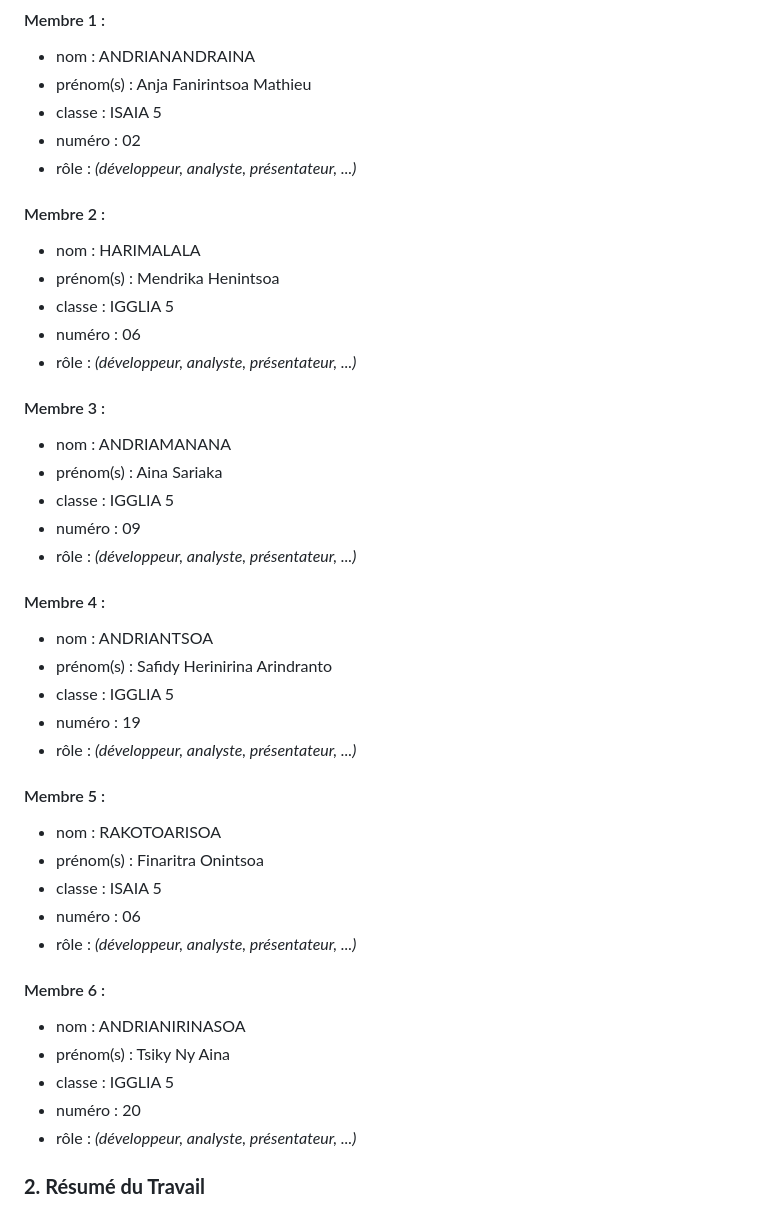
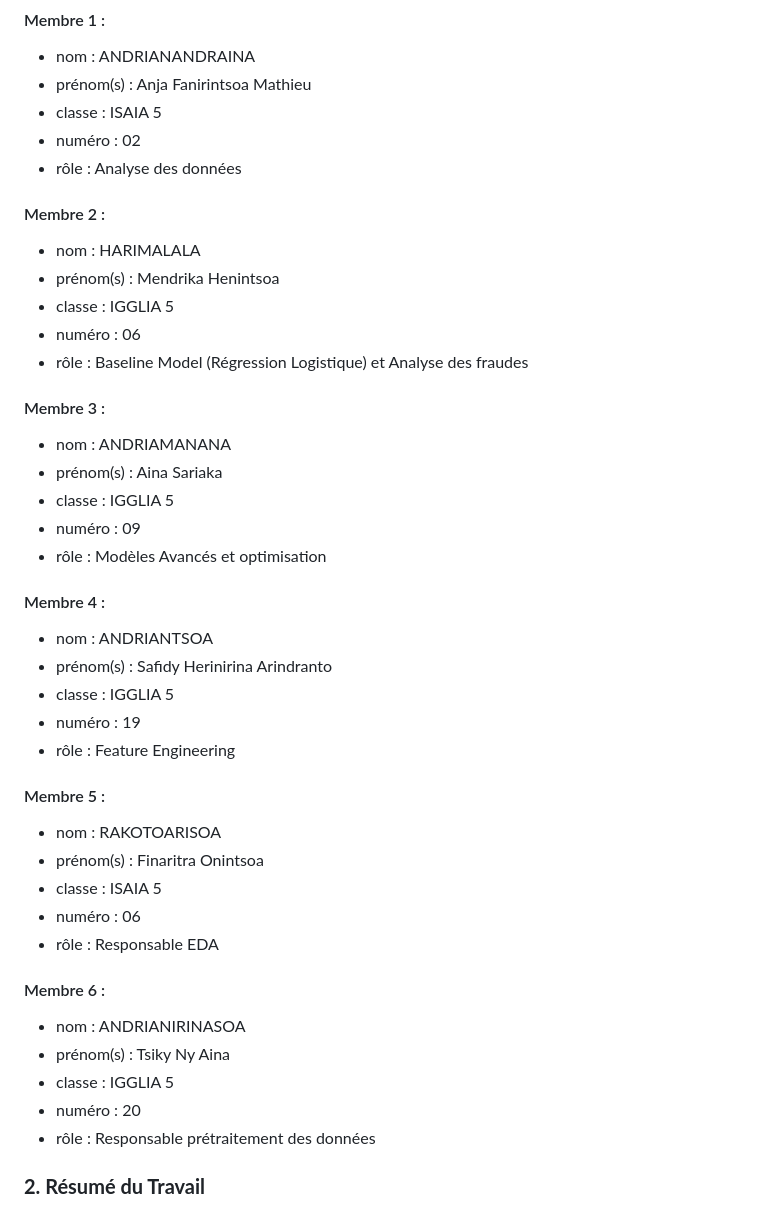
Before and after one commit to MathieuFan22/Mirada-Examen-ML-M2-ISPM, a Markdown page: ressources/readme-model.md, the part around the change. Drawn GitHub-style.

```diff
--- a/ressources/readme-model.md
+++ b/ressources/readme-model.md
@@ -13,42 +13,42 @@ Liste de tous les membres de l'équipe ayant participé au Hackathon.
 * prénom(s) : Anja Fanirintsoa Mathieu
 * classe : ISAIA 5
 * numéro : 02
-* rôle : *(développeur, analyste, présentateur, ...)*
+* rôle : Analyse des données
 
 #### Membre 2 :
 * nom : HARIMALALA
 * prénom(s) : Mendrika Henintsoa
 * classe : IGGLIA 5
 * numéro : 06
-* rôle : *(développeur, analyste, présentateur, ...)*
+* rôle :  Baseline Model (Régression Logistique) et Analyse des fraudes
 
 #### Membre 3 :
 * nom : ANDRIAMANANA
 * prénom(s) : Aina Sariaka
 * classe : IGGLIA 5
 * numéro : 09
-* rôle : *(développeur, analyste, présentateur, ...)*
+* rôle : Modèles Avancés et optimisation
 
 #### Membre 4 :
 * nom : ANDRIANTSOA
 * prénom(s) : Safidy Herinirina Arindranto
 * classe : IGGLIA 5
 * numéro : 19
-* rôle : *(développeur, analyste, présentateur, ...)*
+* rôle : Feature Engineering
 
 #### Membre 5 :
 * nom : RAKOTOARISOA
 * prénom(s) : Finaritra Onintsoa
 * classe : ISAIA 5
 * numéro : 06
-* rôle : *(développeur, analyste, présentateur, ...)*
+* rôle : Responsable EDA
 
 #### Membre 6 :
 * nom : ANDRIANIRINASOA
 * prénom(s) : Tsiky Ny Aina
 * classe : IGGLIA 5
 * numéro : 20
-* rôle : *(développeur, analyste, présentateur, ...)*
+* rôle : Responsable prétraitement des données
 
 ### **2\. Résumé du Travail**
 
```
